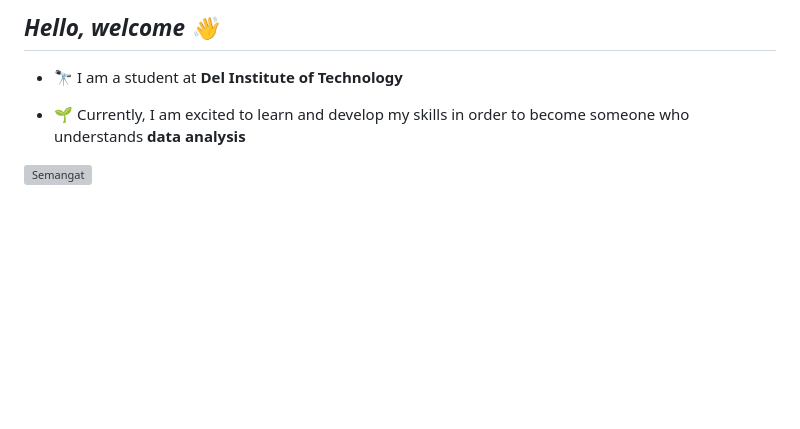
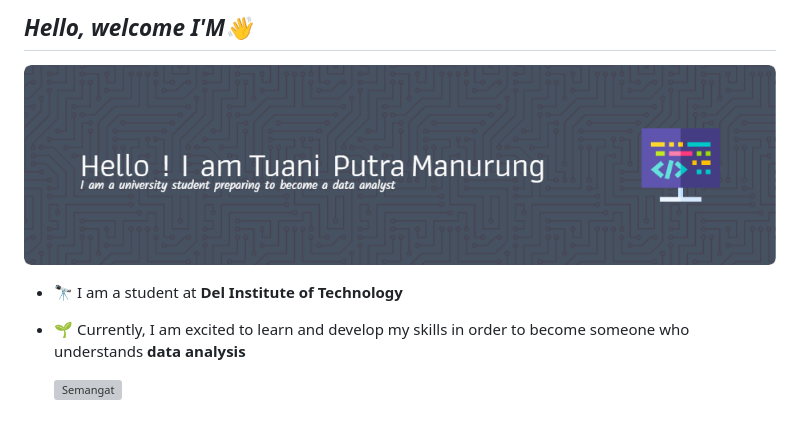
Before and after one commit to tuaniputramanurung12S21008/tuaniputramanurung12S21008, a Markdown page: README.md, the part around the change. GitHub-like rendering; pictures changed too: img/github-header-image.png (added); blank space fills up the shorter version; grey boxes are pictures that could not be loaded.

Commit message:
update banner

```diff
--- a/README.md
+++ b/README.md
@@ -1,4 +1,6 @@
-##	*Hello, welcome 👋*
+##	*Hello, welcome I'M👋*
+
+![Tuani Putra](img/github-header-image.png)
 
 <!--
 **tuaniputramanurung12S21008/tuaniputramanurung12S21008** is a ✨ _special_ ✨ repository because its `README.md` (this file) appears on your GitHub profile.
@@ -22,4 +24,4 @@ Here are some ideas to get you started:
 - 🌱 Currently, I am excited to learn and develop my skills in order to become someone who understands **data analysis**
 
 
-![Semangat](https://media.giphy.com/media/v1.Y2lkPTc5MGI3NjExcm1mNDdlYWhoYW4zbWljNXUwajVydnJsbDdhdWpzMDU4anEzaXByNCZlcD12MV9naWZzX3NlYXJjaCZjdD1n/cge9nG7e7wKWbMm9cY/giphy.gif)
+    ![Semangat](https://media.giphy.com/media/v1.Y2lkPTc5MGI3NjExcm1mNDdlYWhoYW4zbWljNXUwajVydnJsbDdhdWpzMDU4anEzaXByNCZlcD12MV9naWZzX3NlYXJjaCZjdD1n/cge9nG7e7wKWbMm9cY/giphy.gif)
```
